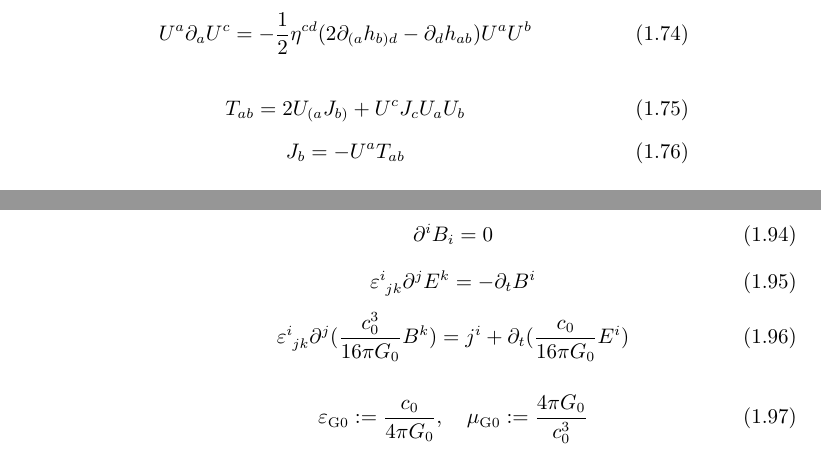
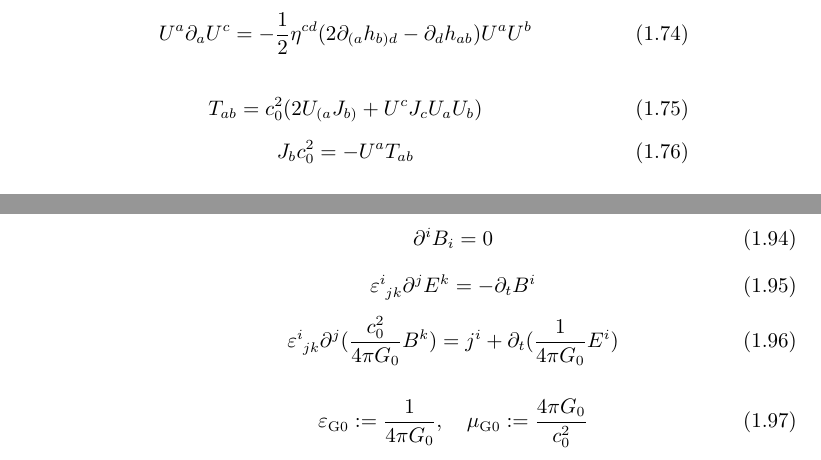
Before and after one commit to GasinAn/GWAstroNotes, a LaTeX book (GWAstroNotes.tex, which reads __chapter__/GW.tex): two parts of pages 11 and 12 of 27, joined at a grey line, cut so that both start at the same text. Compiled offline with XeLaTeX.

Commit message:
f m in v G

```diff
--- a/__chapter__/GW.tex
+++ b/__chapter__/GW.tex
@@ -236,10 +236,10 @@ $\left\lvert \vec{r}\right\rvert \gg \left\lvert \vec{r}'\right\rvert$且$\omega
 \end{equation}
 
 \begin{equation}
-    T_{ab}=2U_{(a}J_{b)}+U^cJ_cU_aU_b
+    T_{ab}=c_0^2(2U_{(a}J_{b)}+U^cJ_cU_aU_b)
 \end{equation}
 \begin{equation}
-    J_b=-U^aT_{ab}
+    J_bc_0^2=-U^aT_{ab}
 \end{equation}
 
 \begin{equation}
@@ -291,12 +291,12 @@ $\left\lvert \vec{r}\right\rvert \gg \left\lvert \vec{r}'\right\rvert$且$\omega
     \varepsilon^{i}_{\ph{i}jk}\p^jE^k=-\p_tB^i
 \end{equation}
 \begin{equation}
-    \varepsilon^{i}_{\ph{i}jk}\p^j(\frac{c_0^3}{16\pi G_0}B^k)=j^i+\p_t(\frac{c_0}{16\pi G_0}E^i)
+    \varepsilon^{i}_{\ph{i}jk}\p^j(\frac{c_0^2}{4\pi G_0}B^k)=j^i+\p_t(\frac{1}{4\pi G_0}E^i)
 \end{equation}
 
 \begin{equation}
-    \varepsilon_{\text{G}0}:=\frac{c_0}{4\pi G_0},\quad
-    \mu_{\text{G}0}:=\frac{4\pi G_0}{c_0^3}
+    \varepsilon_{\text{G}0}:=\frac{1}{4\pi G_0},\quad
+    \mu_{\text{G}0}:=\frac{4\pi G_0}{c_0^2}
 \end{equation}
 \begin{equation}
     \begin{cases}
```
Also changed, not shown: GWAstroNotes.tex (+1 -1 lines), GWAstroNotes.pdf, __chapter__/GW.tex (8 more changed lines).
